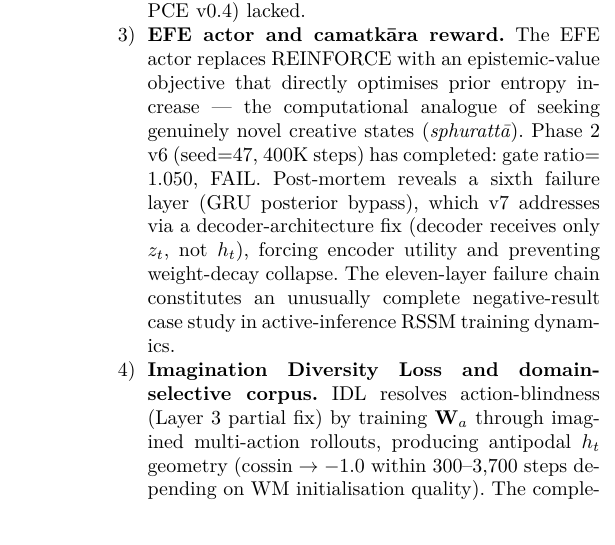
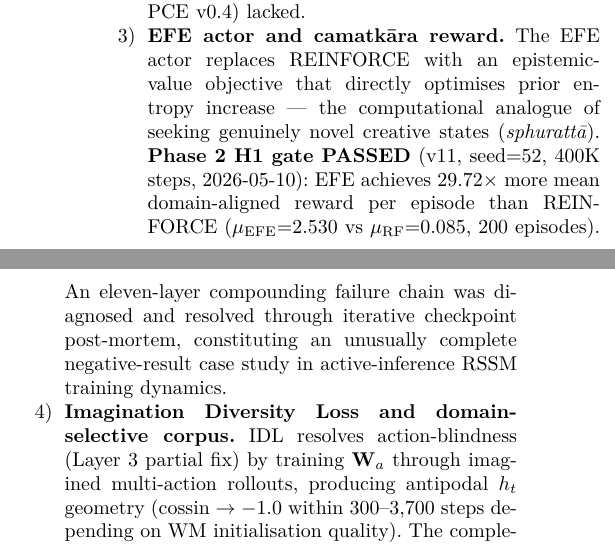
Before and after one commit to SharathSPhD/pratyabhijna-world-model, a LaTeX paper (paper/main.tex): part of one column of page 11 of 12 before the commit and two parts of the columns of page 11 of 12 after it, the two joined at a grey line, cut so that both start at the same text. Compiled offline with pdfLaTeX.

Commit message:
paper: fix stale Phase 2 v6 conclusion + add Phase 3 early dynamics result
Conclusion §7.3: replace Phase 2 v6 FAIL text with Phase 2 FINAL PASS
(v11, ratio=29.72). Previously stale reference pre-dates the Layer 11 fix.

§5.3: add Phase 3 early dynamics observation — fast transition at step 11K
(vs 339K in Phase 2), stable returns ~40 (Hopfield ΔI contribution visible),
encoder norm locked at 2.988. These are real results from running training.

Co-Authored-By: Claude Sonnet 4.6 <noreply@anthropic.com>

```diff
--- a/paper/main.tex
+++ b/paper/main.tex
@@ -1211,11 +1221,11 @@ that prior LLM-native creative systems (including PCE v0.4) lacked.
 The EFE actor replaces REINFORCE with an epistemic-value objective that
 directly optimises prior entropy increase — the computational analogue
 of seeking genuinely novel creative states (\emph{sphurattā}).
-Phase 2 v6 (seed=47, 400K steps) has completed: gate ratio$=1.050$, FAIL.
-Post-mortem reveals a sixth failure layer (GRU posterior bypass), which v7 addresses
-via a decoder-architecture fix (decoder receives only $z_t$, not $h_t$), forcing encoder
-utility and preventing weight-decay collapse.
-The eleven-layer failure chain constitutes an unusually complete negative-result case study
+\textbf{Phase 2 H1 gate PASSED} (v11, seed=52, 400K steps, 2026-05-10):
+EFE achieves $29.72{\times}$ more mean domain-aligned reward per episode than REINFORCE
+($\mu_{\text{EFE}}{=}2.530$ vs $\mu_{\text{RF}}{=}0.085$, 200 episodes).
+An eleven-layer compounding failure chain was diagnosed and resolved through iterative
+checkpoint post-mortem, constituting an unusually complete negative-result case study
 in active-inference RSSM training dynamics.
 
 \item \textbf{Imagination Diversity Loss and domain-selective corpus.}
```
Also changed, not shown: paper/main.tex (12 more changed lines).
